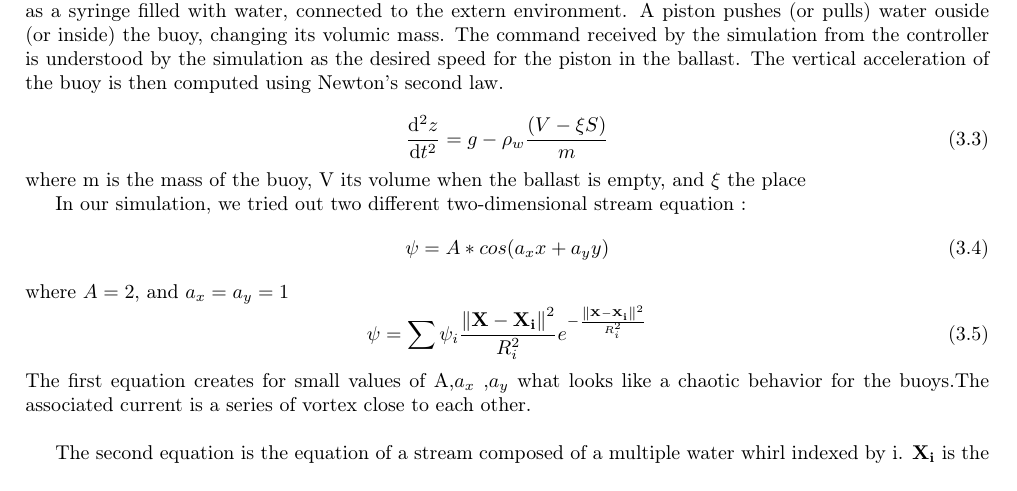
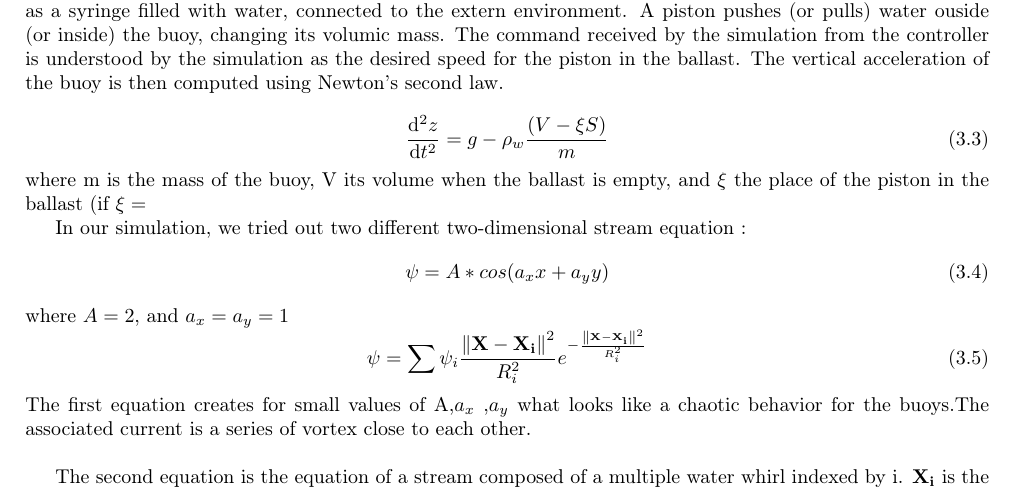
Before and after one commit to ENSTA-Bretagne-Shepherd/Rapport, a LaTeX thesis (Rapport.tex): part of page 19 of 34, cut so that both start at the same text. Compiled offline with pdfLaTeX.

Commit message:
Update on Overleaf.

```diff
--- a/Rapport.tex
+++ b/Rapport.tex
@@ -462,7 +462,7 @@ The vertical acceleration of the buoy is then computed using Newton's second law
 \begin{equation}
 \frac{\mathrm{d^2} z}{\mathrm{d} t^2}= g-\rho_w \frac {\left ( V-\xi S \right )}{m}
 \end{equation}
-where m is the mass of the buoy, V its volume when the ballast is empty, and $\xi$ the place
+where m is the mass of the buoy, V its volume when the ballast is empty, and $\xi$ the place of the piston in the ballast (if $\xi = $
 
 
 In our simulation, we tried out two different two-dimensional stream equation :
```
